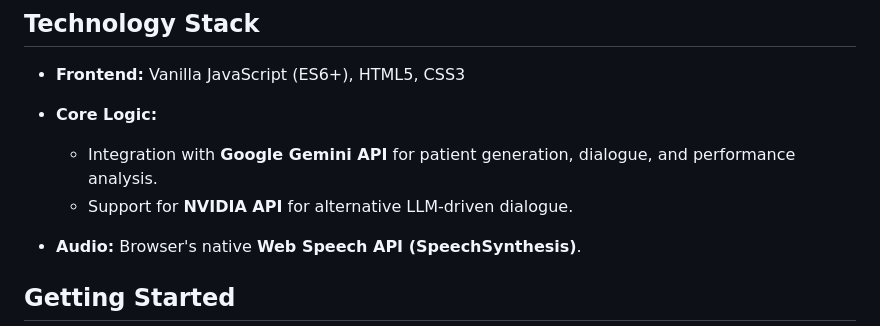
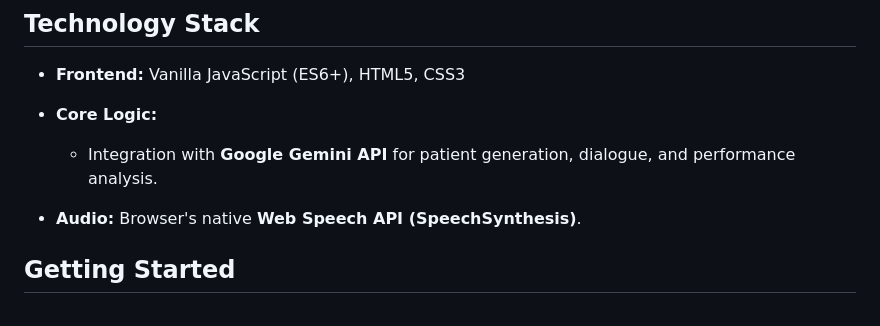
Before and after one commit to metaquid/clinical-consult-simulator, a Markdown page: README.md, the part around the change. GitHub-like rendering.

```diff
--- a/README.md
+++ b/README.md
@@ -42,7 +42,6 @@ The goal is to build more empathetic, effective, and confident medical professio
 
 *   **Core Logic:**
     *   Integration with **Google Gemini API** for patient generation, dialogue, and performance analysis.
-    *   Support for **NVIDIA API** for alternative LLM-driven dialogue.
 
 *   **Audio:** Browser's native **Web Speech API (SpeechSynthesis)**.
 
```
